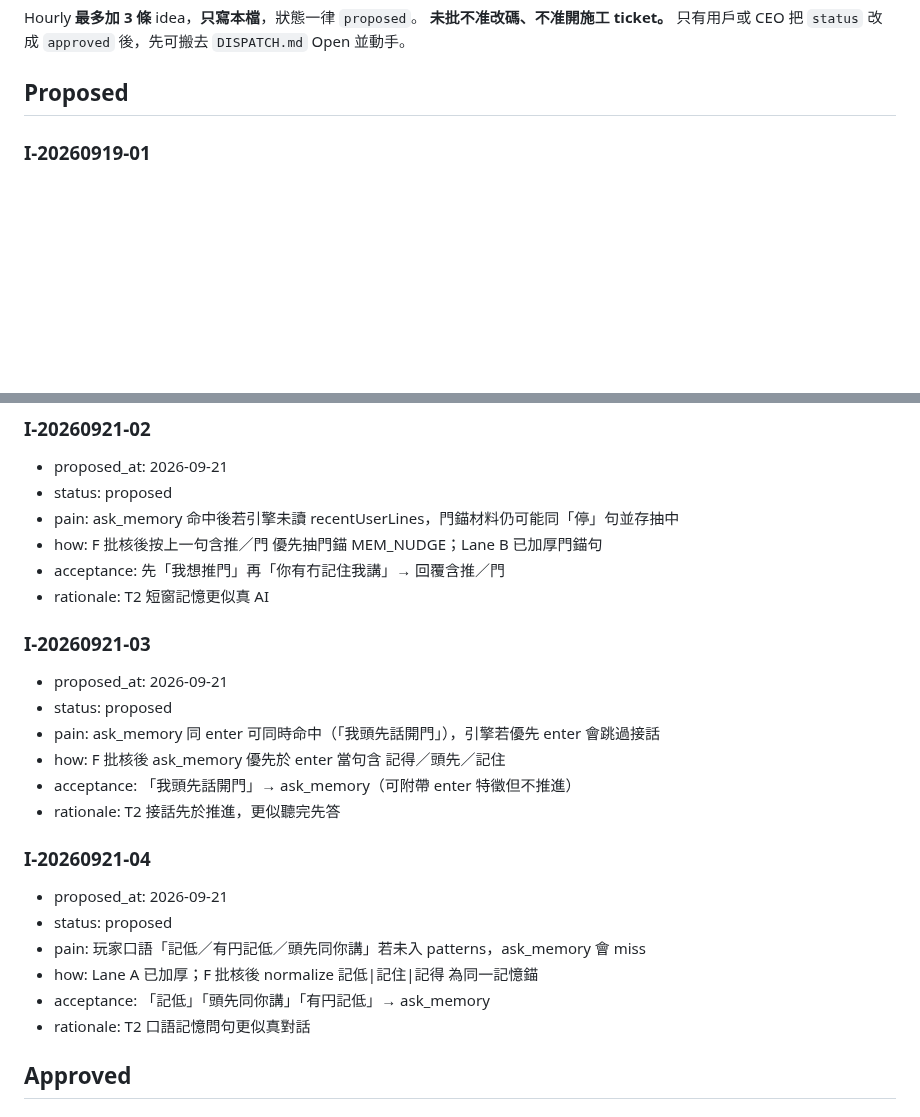
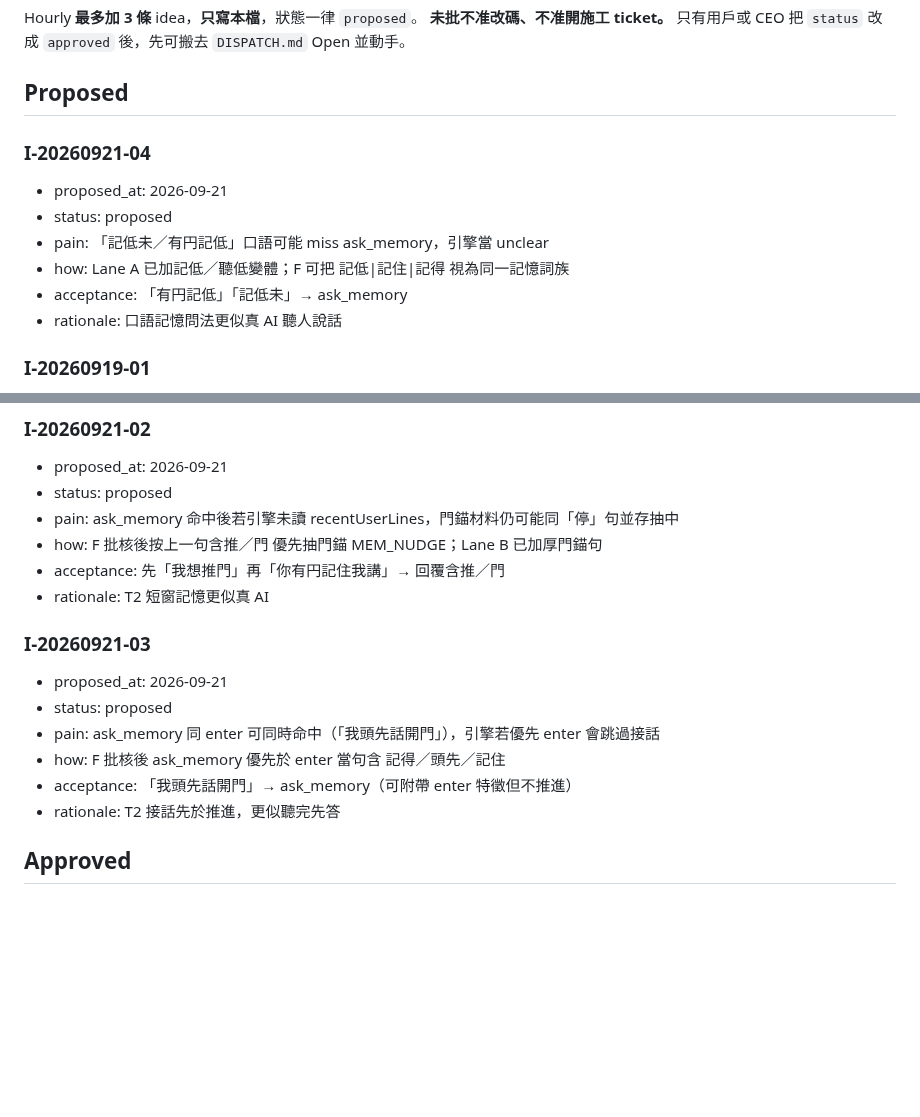
Before and after one commit to manmanchun1987/After-hours, a Markdown page: IDEAS.md, 2 parts joined by grey strips. Drawn GitHub-style; blank space fills up the shorter version.

Commit message:
IDEAS I-20260921-04 proposed: 記低 family for ask_memory

```diff
--- a/IDEAS.md
+++ b/IDEAS.md
@@ -4,6 +4,14 @@ Hourly **最多加 3 條** idea，**只寫本檔**，狀態一律 `proposed`。
 **未批不准改碼、不准開施工 ticket。** 只有用戶或 CEO 把 `status` 改成 `approved` 後，先可搬去 `DISPATCH.md` Open 並動手。
 
 ## Proposed
+
+### I-20260921-04
+- proposed_at: 2026-09-21
+- status: proposed
+- pain: 「記低未／有円記低」口語可能 miss ask_memory，引擎當 unclear
+- how: Lane A 已加記低／聽低變體；F 可把 記低|記住|記得 視為同一記憶詞族
+- acceptance: 「有円記低」「記低未」→ ask_memory
+- rationale: 口語記憶問法更似真 AI 聽人說話
 
 ### I-20260919-01
 - proposed_at: 2026-09-19
@@ -82,7 +90,7 @@ Hourly **最多加 3 條** idea，**只寫本檔**，狀態一律 `proposed`。
 - status: proposed
 - pain: ask_memory 命中後若引擎未讀 recentUserLines，門錨材料仍可能同「停」句並存抽中
 - how: F 批核後按上一句含推／門 優先抽門錨 MEM_NUDGE；Lane B 已加厚門錨句
-- acceptance: 先「我想推門」再「你有冇記住我講」→ 回覆含推／門
+- acceptance: 先「我想推門」再「你有円記住我講」→ 回覆含推／門
 - rationale: T2 短窗記憶更似真 AI
 
 ### I-20260921-03
@@ -93,14 +101,6 @@ Hourly **最多加 3 條** idea，**只寫本檔**，狀態一律 `proposed`。
 - acceptance: 「我頭先話開門」→ ask_memory（可附帶 enter 特徵但不推進）
 - rationale: T2 接話先於推進，更似聽完先答
 
-### I-20260921-04
-- proposed_at: 2026-09-21
-- status: proposed
-- pain: 玩家口語「記低／有円記低／頭先同你講」若未入 patterns，ask_memory 會 miss
-- how: Lane A 已加厚；F 批核後 normalize 記低|記住|記得 為同一記憶錨
-- acceptance: 「記低」「頭先同你講」「有円記低」→ ask_memory
-- rationale: T2 口語記憶問句更似真對話
-
 ## Approved
 
 ## Rejected / Done
```
